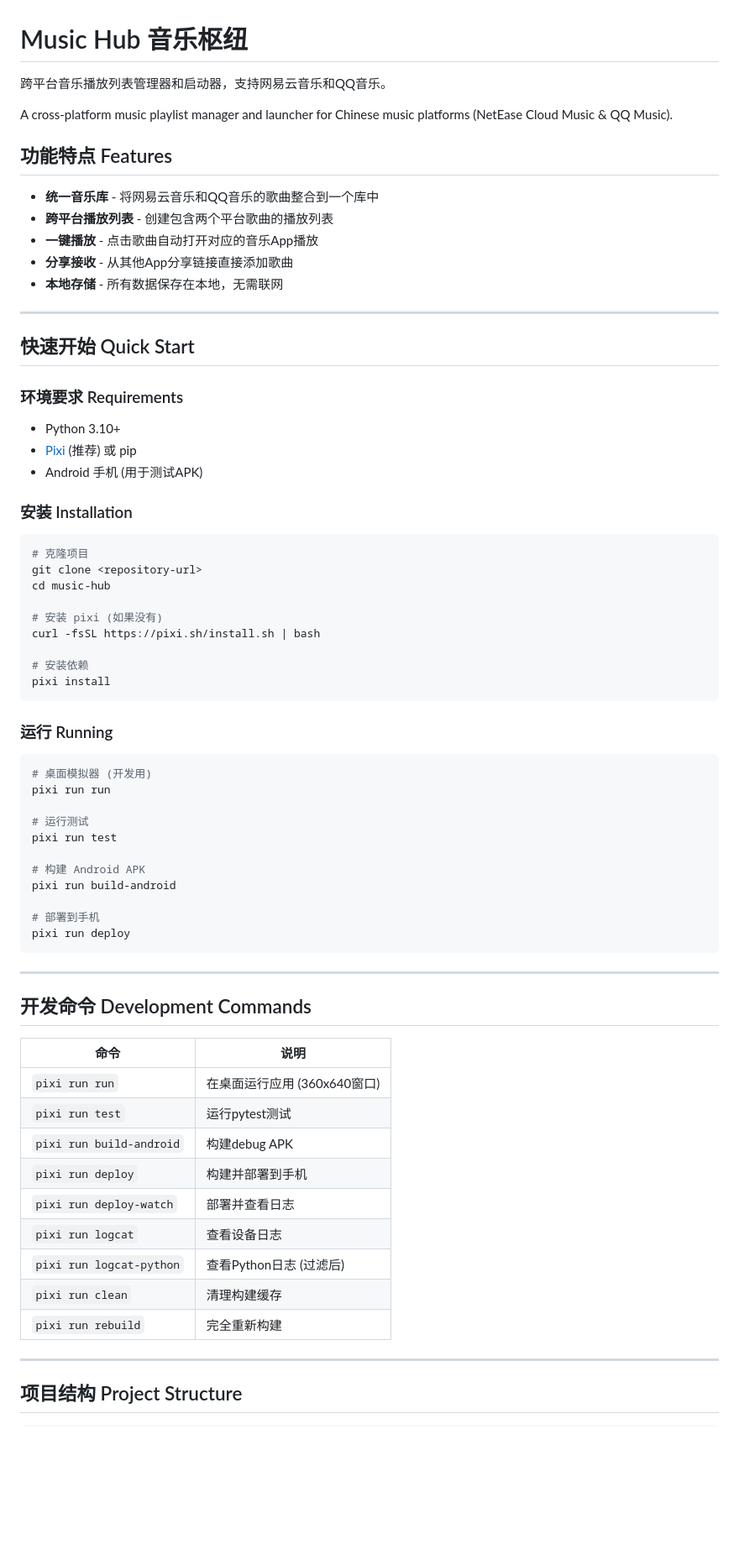
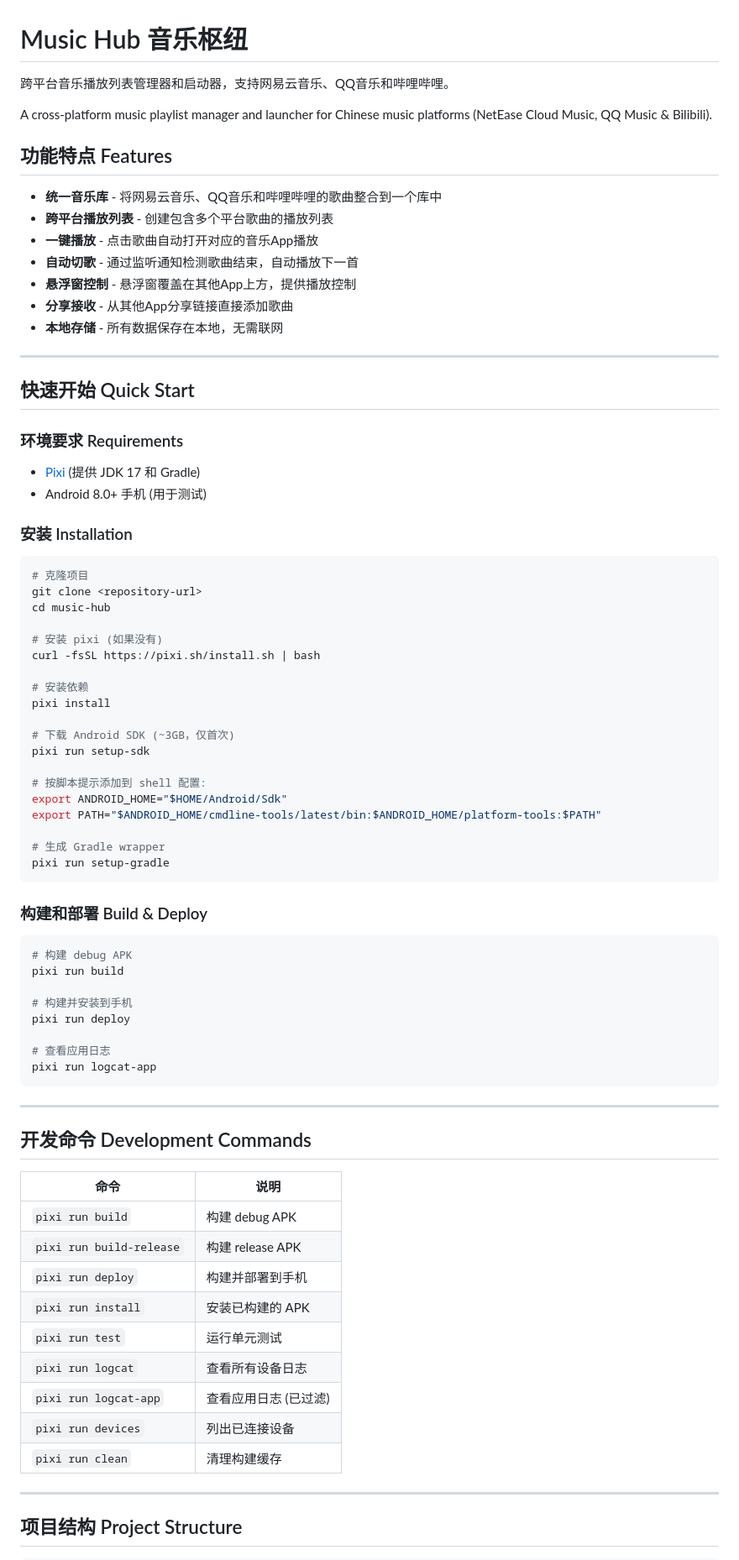
Before and after one commit to LueApp/music_hub, a Markdown page: README.md, the part around one of its changes. Shown at 84% size. GitHub-like rendering; blank space fills up the shorter version.

````diff
--- a/README.md
+++ b/README.md
@@ -1,14 +1,16 @@
 # Music Hub 音乐枢纽
 
-跨平台音乐播放列表管理器和启动器，支持网易云音乐和QQ音乐。
+跨平台音乐播放列表管理器和启动器，支持网易云音乐、QQ音乐和哔哩哔哩。
 
-A cross-platform music playlist manager and launcher for Chinese music platforms (NetEase Cloud Music & QQ Music).
+A cross-platform music playlist manager and launcher for Chinese music platforms (NetEase Cloud Music, QQ Music & Bilibili).
 
 ## 功能特点 Features
 
-- **统一音乐库** - 将网易云音乐和QQ音乐的歌曲整合到一个库中
-- **跨平台播放列表** - 创建包含两个平台歌曲的播放列表
+- **统一音乐库** - 将网易云音乐、QQ音乐和哔哩哔哩的歌曲整合到一个库中
+- **跨平台播放列表** - 创建包含多个平台歌曲的播放列表
 - **一键播放** - 点击歌曲自动打开对应的音乐App播放
+- **自动切歌** - 通过监听通知检测歌曲结束，自动播放下一首
+- **悬浮窗控制** - 悬浮窗覆盖在其他App上方，提供播放控制
 - **分享接收** - 从其他App分享链接直接添加歌曲
 - **本地存储** - 所有数据保存在本地，无需联网
 
@@ -18,9 +20,8 @@ A cross-platform music playlist manager and launcher for Chinese music platforms
 
 ### 环境要求 Requirements
 
-- Python 3.10+
-- [Pixi](https://pixi.sh/) (推荐) 或 pip
-- Android 手机 (用于测试APK)
+- [Pixi](https://pixi.sh/) (提供 JDK 17 和 Gradle)
+- Android 8.0+ 手机 (用于测试)
 
 ### 安装 Installation
 
@@ -34,22 +35,29 @@ curl -fsSL https://pixi.sh/install.sh | bash
 
 # 安装依赖
 pixi install
+
+# 下载 Android SDK (~3GB，仅首次)
+pixi run setup-sdk
+
+# 按脚本提示添加到 shell 配置:
+export ANDROID_HOME="$HOME/Android/Sdk"
+export PATH="$ANDROID_HOME/cmdline-tools/latest/bin:$ANDROID_HOME/platform-tools:$PATH"
+
+# 生成 Gradle wrapper
+pixi run setup-gradle
 ```
 
-### 运行 Running
+### 构建和部署 Build & Deploy
 
 ```bash
-# 桌面模拟器 (开发用)
-pixi run run
+# 构建 debug APK
+pixi run build
 
-# 运行测试
-pixi run test
+# 构建并安装到手机
+pixi run deploy
 
-# 构建 Android APK
-pixi run build-android
-
-# 部署到手机
-pixi run deploy
+# 查看应用日志
+pixi run logcat-app
 ```
 
 ---
@@ -58,15 +66,15 @@ pixi run deploy
 
 | 命令 | 说明 |
 |---|---|
-| `pixi run run` | 在桌面运行应用 (360x640窗口) |
-| `pixi run test` | 运行pytest测试 |
-| `pixi run build-android` | 构建debug APK |
+| `pixi run build` | 构建 debug APK |
+| `pixi run build-release` | 构建 release APK |
 | `pixi run deploy` | 构建并部署到手机 |
-| `pixi run deploy-watch` | 部署并查看日志 |
-| `pixi run logcat` | 查看设备日志 |
-| `pixi run logcat-python` | 查看Python日志 (过滤后) |
+| `pixi run install` | 安装已构建的 APK |
+| `pixi run test` | 运行单元测试 |
+| `pixi run logcat` | 查看所有设备日志 |
+| `pixi run logcat-app` | 查看应用日志 (已过滤) |
+| `pixi run devices` | 列出已连接设备 |
 | `pixi run clean` | 清理构建缓存 |
-| `pixi run rebuild` | 完全重新构建 |
 
 ---
 
````
Also changed, not shown: other parts of README.md (+77 -66 lines).
